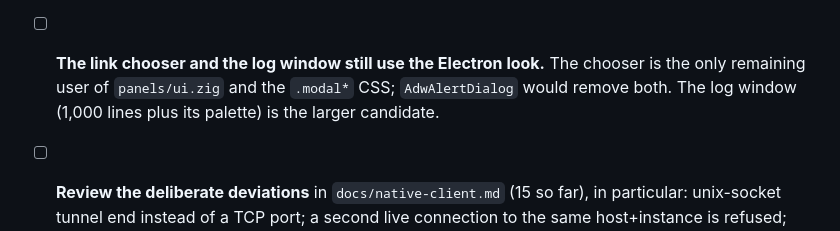
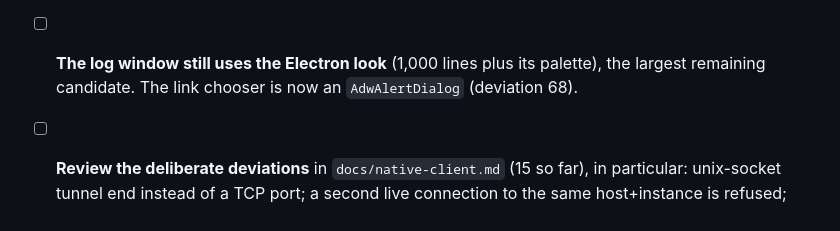
Before and after one commit to puntium/webmux, a Markdown page: gtk/FOLLOWUPS.md, the part around the change. Rendered like a GitHub page.

```diff
--- a/gtk/FOLLOWUPS.md
+++ b/gtk/FOLLOWUPS.md
@@ -100,10 +100,9 @@ re-check, 12 judged by reading only, 2 n/a.
   your icon theme, that opening it over the terminal at Ctrl+Shift+O suits
   you, and that the dialog opening by itself at startup and after the last
   disconnect does not get in the way.
-- [ ] **The link chooser and the log window still use the Electron
-  look.** The chooser is the only remaining user of `panels/ui.zig` and
-  the `.modal*` CSS; `AdwAlertDialog` would remove both. The log window
-  (1,000 lines plus its palette) is the larger candidate.
+- [ ] **The log window still uses the Electron look** (1,000 lines plus
+  its palette), the largest remaining candidate. The link chooser is now
+  an `AdwAlertDialog` (deviation 68).
 - [ ] **Review the deliberate deviations** in `docs/native-client.md`
   (15 so far), in particular: unix-socket tunnel end instead of a TCP
   port; a second live connection to the same host+instance is refused;
```
Also changed, not shown: docs/native-client.md (+12 -2 lines), gtk/PARITY.md (+3 -3 lines).
